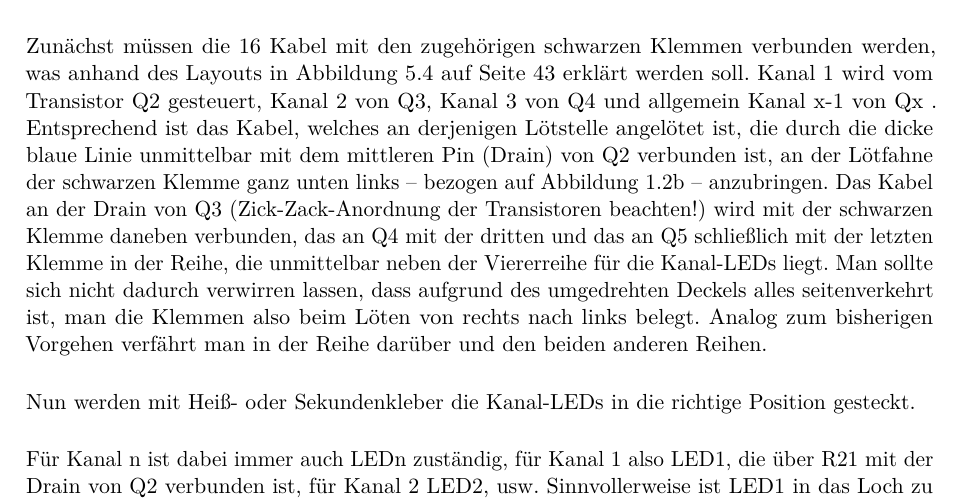
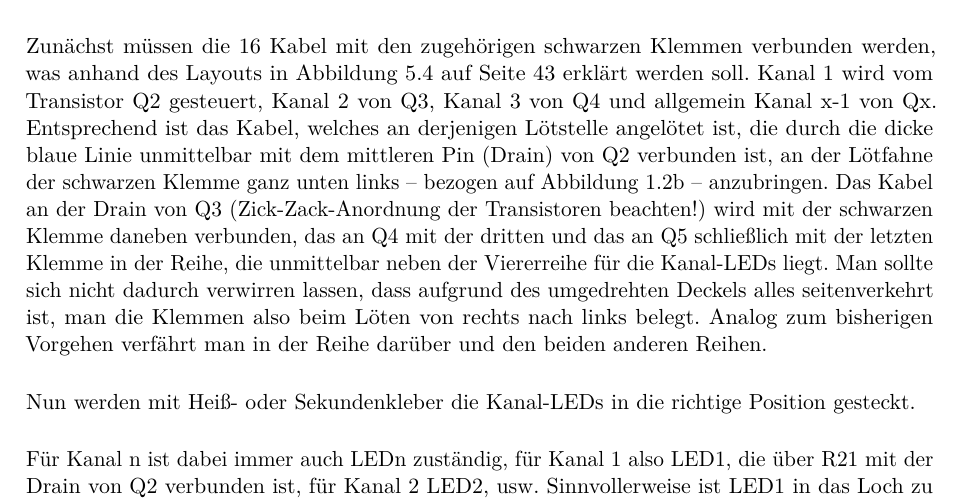
Before and after one commit to fixxl/el-fueradoro, a LaTeX book (Manual/fueradoro.tex): part of page 70 of 85, cut so that both start at the same text. Compiled offline with pdfLaTeX.

Commit message:
A sole whitespace removed

```diff
--- a/Manual/fueradoro.tex
+++ b/Manual/fueradoro.tex
@@ -1064,7 +1064,7 @@
 
 	Bei den Schritten in den folgenden Absätzen ist Sorgfalt geboten, da die Kanäle und LEDs richtig zugeordnet werden müssen, um später mit dem entsprechenden Befehl auch den richtigen Kanal zu zünden!
 
-	Zunächst müssen die 16 Kabel mit den zugehörigen schwarzen Klemmen verbunden werden, was anhand des Layouts in Abbildung~\ref{fig:zuendboxlayout} auf Seite \pageref{fig:zuendboxlayout} erklärt werden soll. Kanal 1 wird vom Transistor Q2 gesteuert, Kanal 2 von Q3, Kanal 3 von Q4 und allgemein Kanal x-1 von Qx . Entsprechend ist das Kabel, welches an derjenigen Lötstelle angelötet ist, die durch die dicke blaue Linie unmittelbar mit dem mittleren Pin (Drain) von Q2 verbunden ist, an der Lötfahne der schwarzen Klemme ganz unten links -- bezogen auf Abbildung~\ref{fig:zuendbox} -- anzubringen. Das Kabel an der Drain von Q3 (Zick-Zack-Anordnung der Transistoren beachten!) wird mit der schwarzen Klemme daneben verbunden, das an Q4 mit der dritten und das an Q5 schließlich mit der letzten Klemme in der Reihe, die unmittelbar neben der Viererreihe für die Kanal-LEDs liegt. Man sollte sich nicht dadurch verwirren lassen, dass aufgrund des umgedrehten Deckels alles seitenverkehrt ist, man die Klemmen also beim Löten von rechts nach links belegt. Analog zum bisherigen Vorgehen verfährt man in der Reihe darüber und den beiden anderen Reihen.
+	Zunächst müssen die 16 Kabel mit den zugehörigen schwarzen Klemmen verbunden werden, was anhand des Layouts in Abbildung~\ref{fig:zuendboxlayout} auf Seite \pageref{fig:zuendboxlayout} erklärt werden soll. Kanal 1 wird vom Transistor Q2 gesteuert, Kanal 2 von Q3, Kanal 3 von Q4 und allgemein Kanal x-1 von Qx. Entsprechend ist das Kabel, welches an derjenigen Lötstelle angelötet ist, die durch die dicke blaue Linie unmittelbar mit dem mittleren Pin (Drain) von Q2 verbunden ist, an der Lötfahne der schwarzen Klemme ganz unten links~-- bezogen auf Abbildung~\ref{fig:zuendbox}~-- anzubringen. Das Kabel an der Drain von Q3 (Zick-Zack-Anordnung der Transistoren beachten!) wird mit der schwarzen Klemme daneben verbunden, das an Q4 mit der dritten und das an Q5 schließlich mit der letzten Klemme in der Reihe, die unmittelbar neben der Viererreihe für die Kanal-LEDs liegt. Man sollte sich nicht dadurch verwirren lassen, dass aufgrund des umgedrehten Deckels alles seitenverkehrt ist, man die Klemmen also beim Löten von rechts nach links belegt. Analog zum bisherigen Vorgehen verfährt man in der Reihe darüber und den beiden anderen Reihen.
 
 	Nun werden mit Heiß- oder Sekundenkleber die Kanal-LEDs in die richtige Position gesteckt.
 
```
